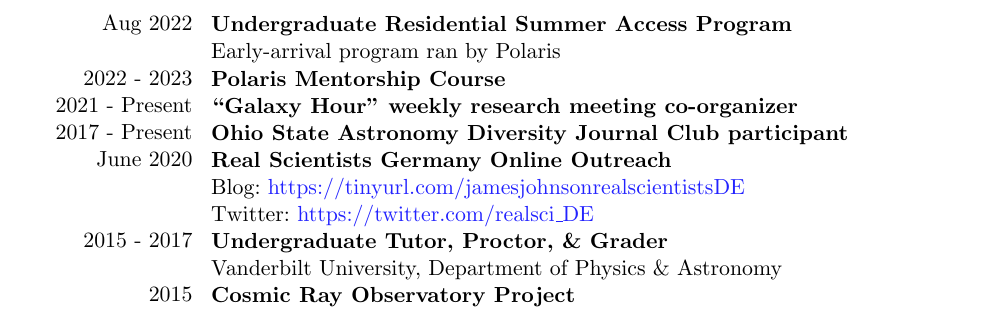
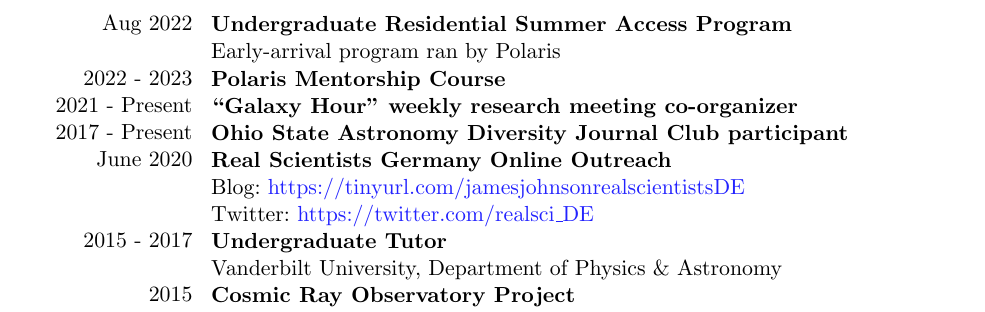
Before and after one commit to giganano/vita, a LaTeX CV (vita.tex, which reads misc.tex): part of page 3 of 4, cut so that both start at the same text. Compiled offline with pdfLaTeX; a LaTeX package or settings file that is missing is left out.

Commit message:
minor tweak to broader activities

```diff
--- a/misc.tex
+++ b/misc.tex
@@ -49,7 +49,7 @@
 	\textbf{Real Scientists Germany Online Outreach} \par
 	Blog:~\url{https://tinyurl.com/jamesjohnsonrealscientistsDE} \par
 	Twitter:~\url{https://twitter.com/realsci_DE} \par
-	\textbf{Undergraduate Tutor, Proctor, \& Grader} \par
+	\textbf{Undergraduate Tutor} \par
 	Vanderbilt University, Department of Physics \& Astronomy \par
 	\textbf{Cosmic Ray Observatory Project} \par
 	University of Nebraska-Lincoln, Department of Physics \par
```
